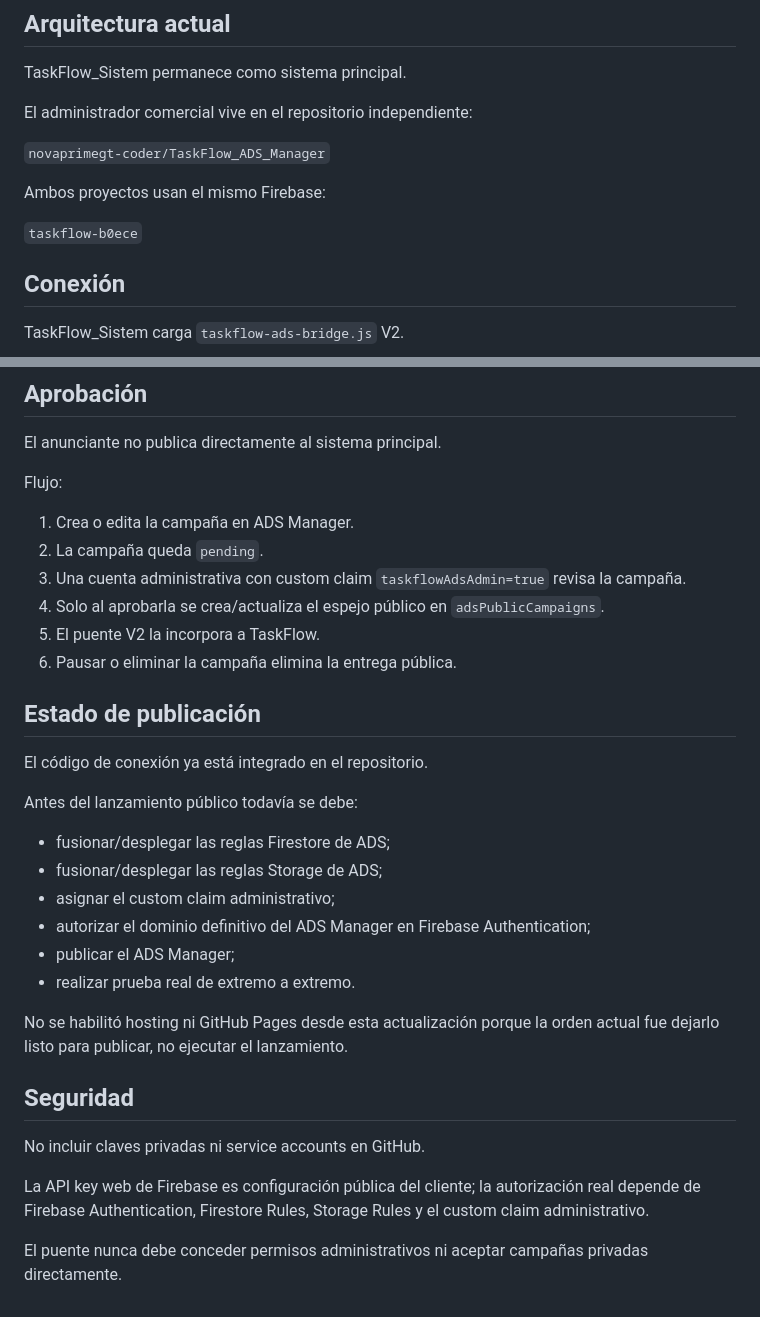
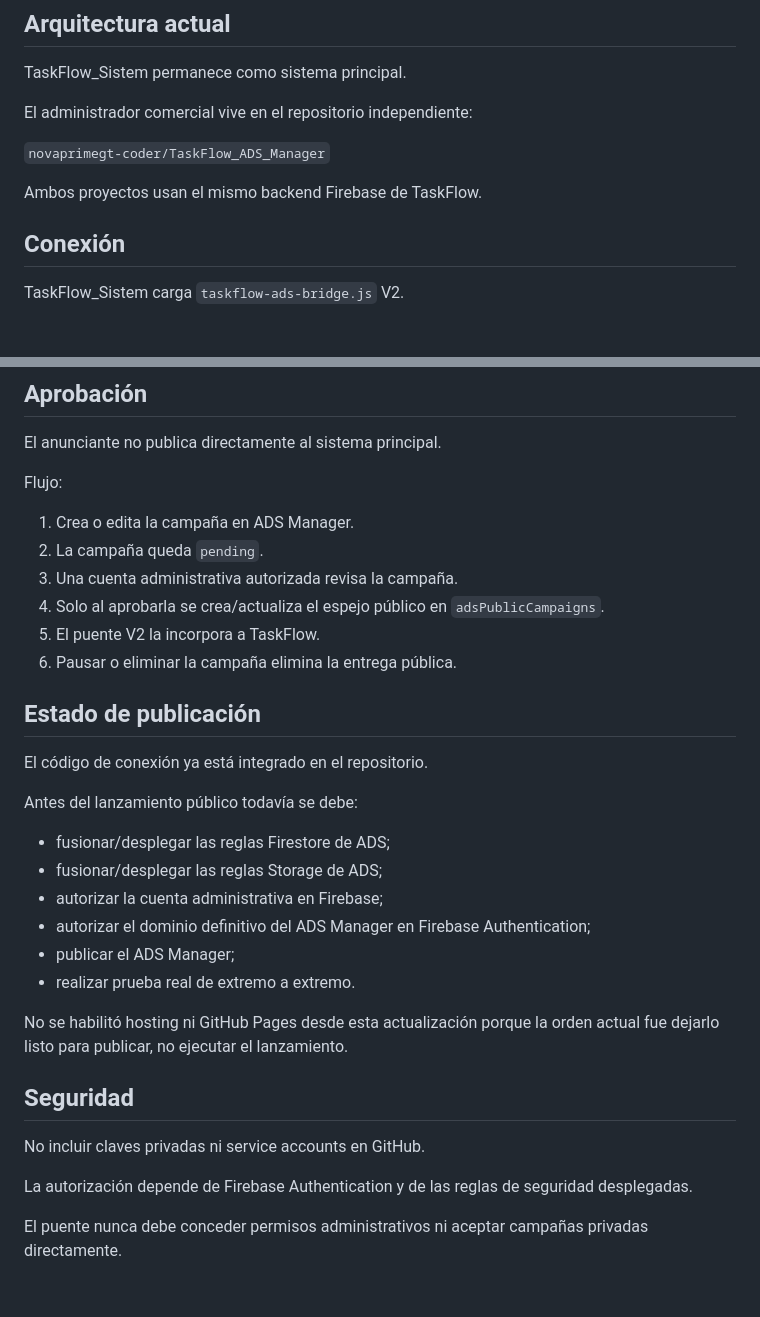
Before and after one commit to novaprimegt-coder/TaskFlow_Sistem, a Markdown page: TASKFLOW_ADS_INTEGRATION.md, 2 parts joined by grey strips. GitHub-like rendering; blank space fills up the shorter version.

Commit message:
docs(ads): sanear documentación pública de integración

```diff
--- a/TASKFLOW_ADS_INTEGRATION.md
+++ b/TASKFLOW_ADS_INTEGRATION.md
@@ -8,9 +8,7 @@ El administrador comercial vive en el repositorio independiente:
 
 `novaprimegt-coder/TaskFlow_ADS_Manager`
 
-Ambos proyectos usan el mismo Firebase:
-
-`taskflow-b0ece`
+Ambos proyectos usan el mismo backend Firebase de TaskFlow.
 
 ## Conexión
 
@@ -95,7 +93,7 @@ Flujo:
 
 1. Crea o edita la campaña en ADS Manager.
 2. La campaña queda `pending`.
-3. Una cuenta administrativa con custom claim `taskflowAdsAdmin=true` revisa la campaña.
+3. Una cuenta administrativa autorizada revisa la campaña.
 4. Solo al aprobarla se crea/actualiza el espejo público en `adsPublicCampaigns`.
 5. El puente V2 la incorpora a TaskFlow.
 6. Pausar o eliminar la campaña elimina la entrega pública.
@@ -107,7 +105,7 @@ El código de conexión ya está integrado en el repositorio.
 Antes del lanzamiento público todavía se debe:
 - fusionar/desplegar las reglas Firestore de ADS;
 - fusionar/desplegar las reglas Storage de ADS;
-- asignar el custom claim administrativo;
+- autorizar la cuenta administrativa en Firebase;
 - autorizar el dominio definitivo del ADS Manager en Firebase Authentication;
 - publicar el ADS Manager;
 - realizar prueba real de extremo a extremo.
@@ -118,6 +116,6 @@ No se habilitó hosting ni GitHub Pages desde esta actualización porque la orde
 
 No incluir claves privadas ni service accounts en GitHub.
 
-La API key web de Firebase es configuración pública del cliente; la autorización real depende de Firebase Authentication, Firestore Rules, Storage Rules y el custom claim administrativo.
+La autorización depende de Firebase Authentication y de las reglas de seguridad desplegadas.
 
 El puente nunca debe conceder permisos administrativos ni aceptar campañas privadas directamente.
```
